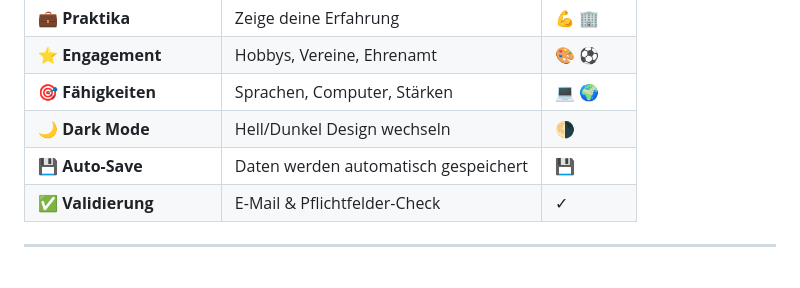
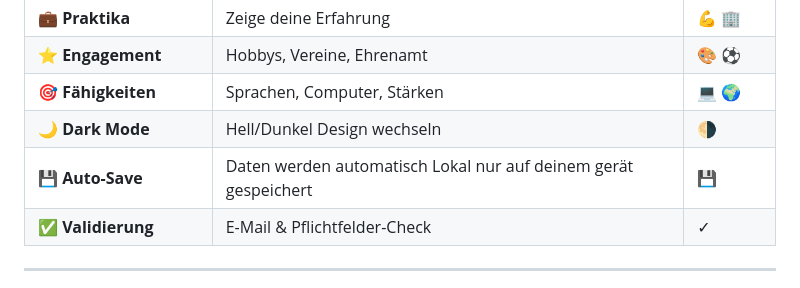
Before and after one commit to tikogaming1/schueler-lebenslauf, a Markdown page: README.md, the part around the change. GitHub-like rendering.

```diff
--- a/README.md
+++ b/README.md
@@ -39,7 +39,7 @@ Dieses Tool hilft dir, einen **professionellen Lebenslauf** zu erstellen - ganz
 | ⭐ **Engagement** | Hobbys, Vereine, Ehrenamt | 🎨 ⚽ |
 | 🎯 **Fähigkeiten** | Sprachen, Computer, Stärken | 💻 🌍 |
 | 🌙 **Dark Mode** | Hell/Dunkel Design wechseln | 🌗 |
-| 💾 **Auto-Save** | Daten werden automatisch gespeichert | 💾 |
+| 💾 **Auto-Save** | Daten werden automatisch Lokal nur auf deinem gerät gespeichert | 💾 |
 | ✅ **Validierung** | E-Mail & Pflichtfelder-Check | ✓ |
 
 ---
```
